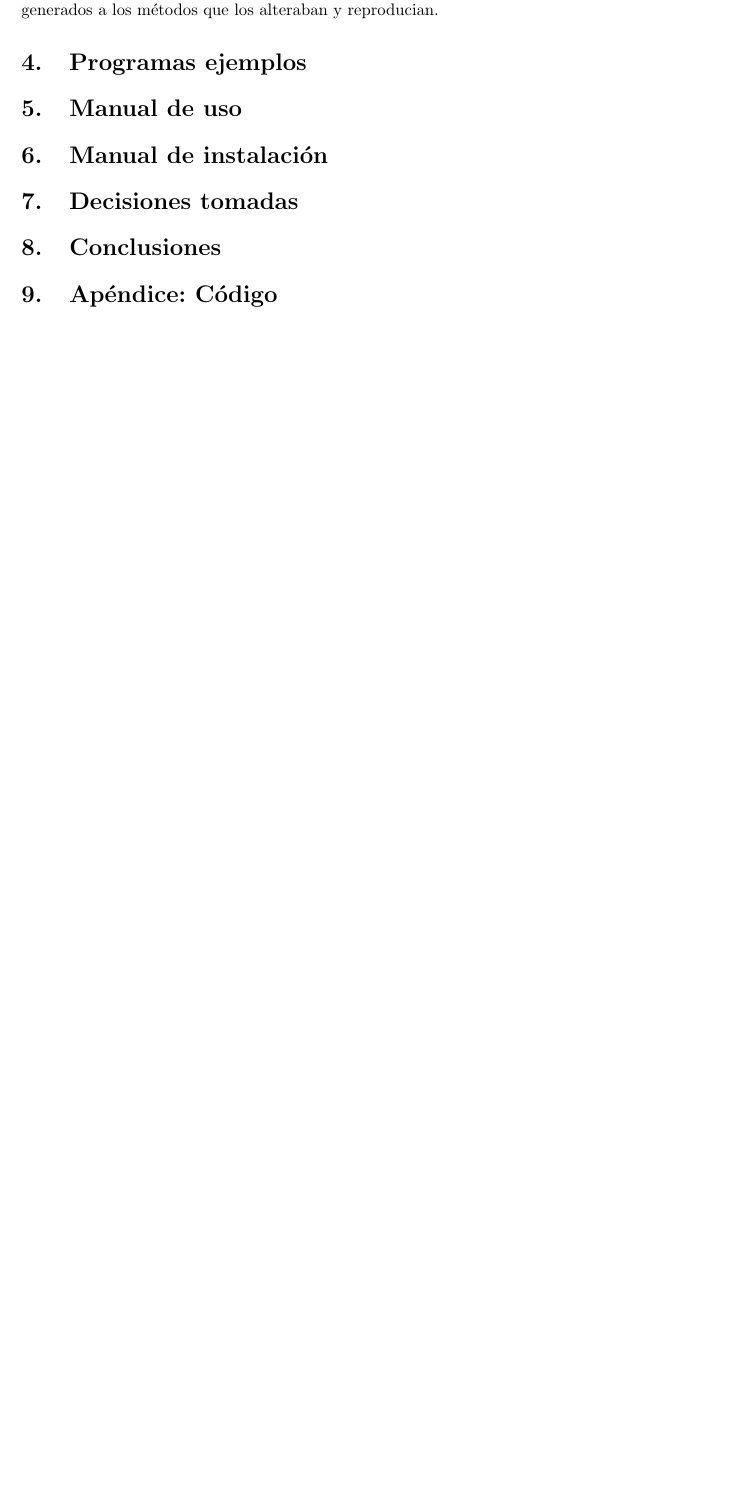
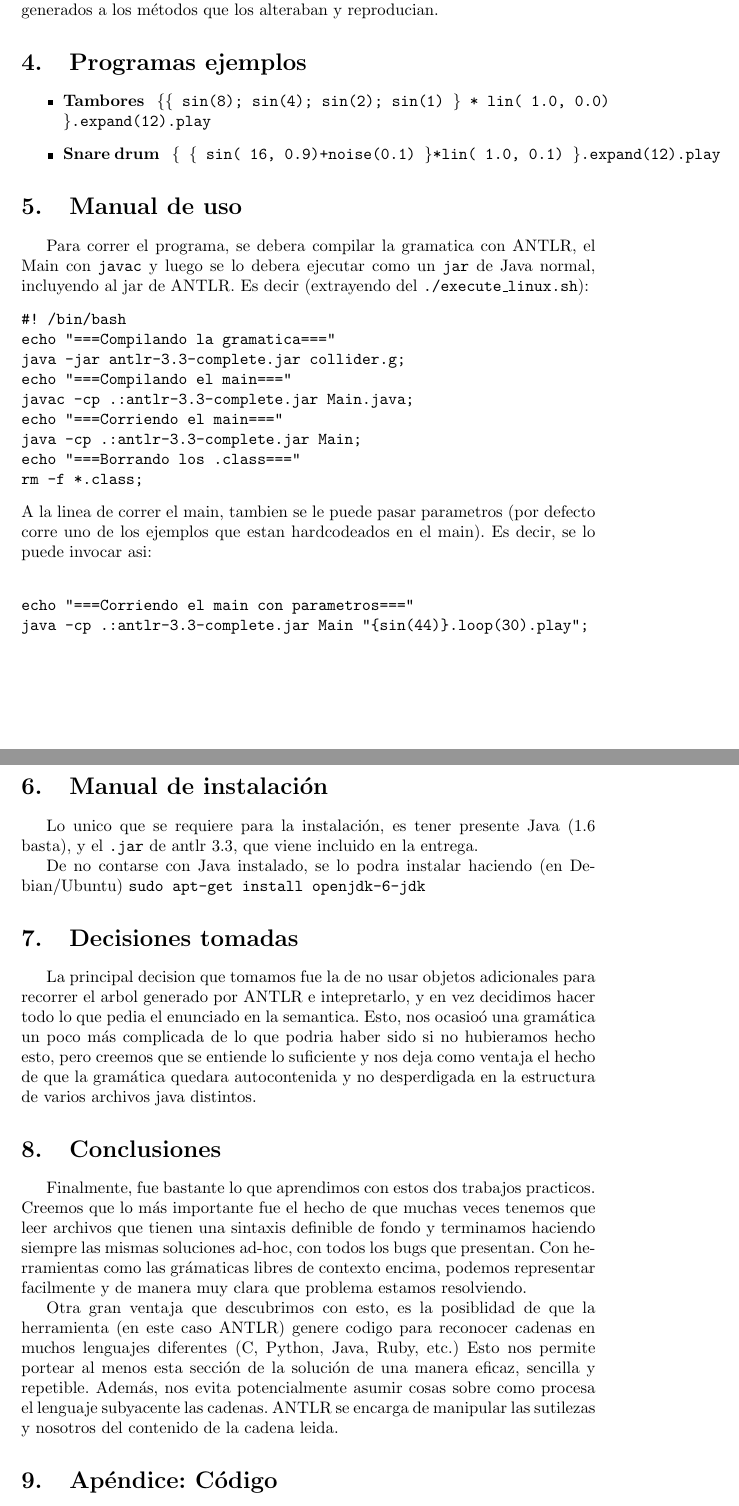
Before and after one commit to manuelF/TL, a LaTeX document (tp2/informe/informe.tex): part of page 2 of 4 before the commit and two parts of pages 2 and 3 of 5 after it, the two joined at a grey line, cut so that both start at the same text, the shorter picture padded with empty space. Compiled offline with pdfLaTeX.

Commit message:
completado casi todo, habria que expandir la seccion de diferencias con tp1

```diff
--- a/tp2/informe/informe.tex
+++ b/tp2/informe/informe.tex
@@ -75,11 +75,69 @@ producciones, es decir, atributos heredados. Con esto, logramos pasar
 los buffers generados a los m\'etodos que los alteraban y reproducian.
 
 \section{Programas ejemplos}
+\begin{itemize}
+    \item \textbf{Tambores} \texttt{ \{\{ sin(8); sin(4); sin(2); sin(1) \} * lin( 1.0, 0.0) \}.expand(12).play }
+    \item \textbf{Snare drum} \texttt{ \{ \{ sin( 16, 0.9)+noise(0.1) \}*lin( 1.0, 0.1) \}.expand(12).play  }
+\end{itemize}
 
 \section{Manual de uso}
+Para correr el programa, se debera compilar la gramatica con ANTLR, el Main con \texttt{javac} y luego
+se lo debera ejecutar como un \texttt{jar}  de Java normal, incluyendo al jar de ANTLR. Es decir (extrayendo del
+\texttt{./execute\_linux.sh}):
+\begin{verbatim}
+#! /bin/bash
+echo "===Compilando la gramatica==="
+java -jar antlr-3.3-complete.jar collider.g;
+echo "===Compilando el main==="
+javac -cp .:antlr-3.3-complete.jar Main.java;
+echo "===Corriendo el main==="
+java -cp .:antlr-3.3-complete.jar Main;
+echo "===Borrando los .class==="
+rm -f *.class;
+\end{verbatim}
+A la linea de correr el main, tambien se le puede pasar parametros (por
+defecto corre uno de los ejemplos que estan hardcodeados en el main).
+Es decir, se lo puede invocar asi:
+\begin{verbatim}
+
+echo "===Corriendo el main con parametros==="
+java -cp .:antlr-3.3-complete.jar Main "{sin(44)}.loop(30).play";
+\end{verbatim}
+
 \section{Manual de instalaci\'on}
+Lo unico que se requiere para la instalaci\'on, es tener presente Java (1.6 basta),
+y el \texttt{.jar} de antlr 3.3, que viene incluido en la entrega.
+
+De no contarse con Java instalado, se lo podra instalar haciendo (en Debian/Ubuntu)
+\hbox{\texttt{sudo apt-get install openjdk-6-jdk }}
+
 \section{Decisiones tomadas}
+La principal decision que tomamos fue la de no usar objetos adicionales para
+recorrer el arbol generado por ANTLR e intepretarlo, y en vez decidimos hacer
+todo lo que pedia el enunciado en la semantica. Esto, nos ocasio\'o una gram\'atica
+un poco m\'as complicada de lo que podria haber sido si no hubieramos hecho esto,
+pero creemos que se entiende lo suficiente y nos deja como ventaja el hecho
+de que la gram\'atica quedara autocontenida y no desperdigada en la estructura
+de varios archivos java distintos.
+
+
 \section{Conclusiones}
+Finalmente, fue bastante lo que aprendimos con estos dos trabajos practicos.
+Creemos que lo m\'as importante fue el hecho de que muchas veces tenemos que
+leer archivos que tienen una sintaxis definible de fondo y terminamos haciendo
+siempre las mismas soluciones ad-hoc, con todos los bugs que presentan. Con
+herramientas como las gr\'amaticas libres de contexto encima, podemos representar
+facilmente y de manera muy clara que problema estamos resolviendo.
+
+Otra gran ventaja que descubrimos con esto, es la posiblidad de que la herramienta
+(en este caso ANTLR) genere codigo para reconocer cadenas en muchos lenguajes
+diferentes (C, Python, Java, Ruby, etc.) Esto nos permite portear al menos
+esta secci\'on de la soluci\'on de una manera eficaz, sencilla y repetible.
+Adem\'as, nos evita potencialmente asumir cosas sobre como procesa el lenguaje
+subyacente las cadenas. ANTLR se encarga de manipular las sutilezas y nosotros
+del contenido de la cadena leida.
+
+
 \section{Ap\'endice: C\'odigo}
 
 
```
